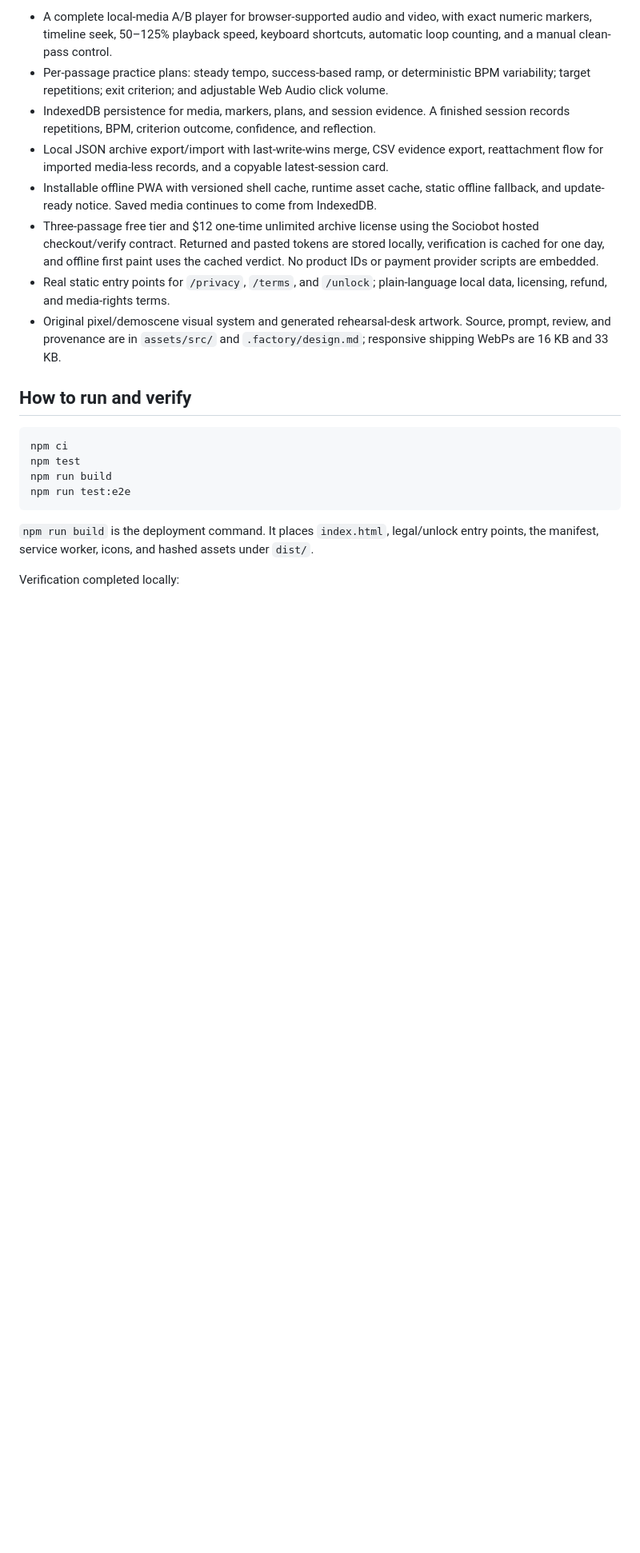
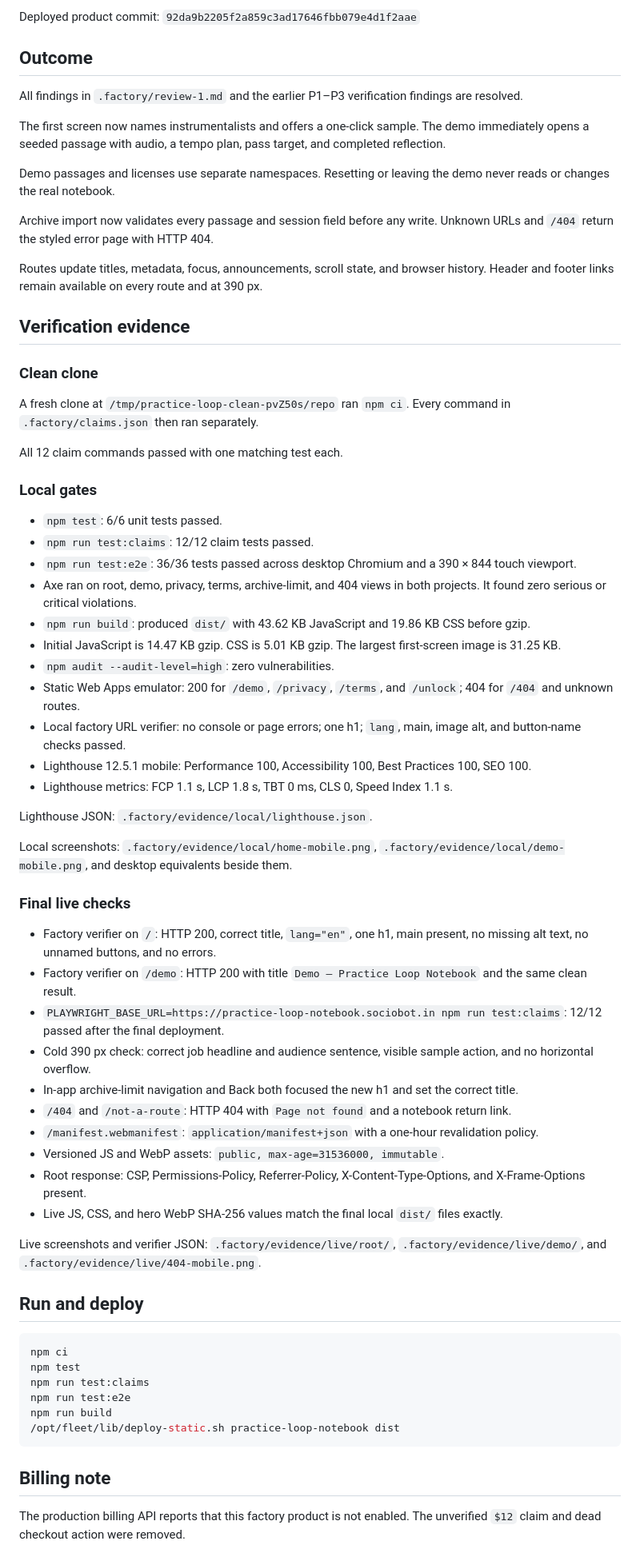
Before and after one commit to B-Divyesh/sf-practice-loop-notebook, a Markdown page: .factory/handoff.md, the part around one of its changes. Shown at 80% size. Drawn GitHub-style; blank space fills up the shorter version.

Commit message:
docs: close polish round one findings

````diff
--- a/.factory/handoff.md
+++ b/.factory/handoff.md
@@ -55,23 +10,71 @@ Deploy class: static PWA; publish `dist/`
 
-- A complete local-media A/B player for browser-supported audio and video, with exact numeric markers, timeline seek, 50–125% playback speed, keyboard shortcuts, automatic loop counting, and a manual clean-pass control.
-- Per-passage practice plans: steady tempo, success-based ramp, or deterministic BPM variability; target repetitions; exit criterion; and adjustable Web Audio click volume.
-- IndexedDB persistence for media, markers, plans, and session evidence. A finished session records repetitions, BPM, criterion outcome, confidence, and reflection.
-- Local JSON archive export/import with last-write-wins merge, CSV evidence export, reattachment flow for imported media-less records, and a copyable latest-session card.
-- Installable offline PWA with versioned shell cache, runtime asset cache, static offline fallback, and update-ready notice. Saved media continues to come from IndexedDB.
-- Three-passage free tier and $12 one-time unlimited archive license using the Sociobot hosted checkout/verify contract. Returned and pasted tokens are stored locally, verification is cached for one day, and offline first paint uses the cached verdict. No product IDs or payment provider scripts are embedded.
-- Real static entry points for `/privacy`, `/terms`, and `/unlock`; plain-language local data, licensing, refund, and media-rights terms.
-- Original pixel/demoscene visual system and generated rehearsal-desk artwork. Source, prompt, review, and provenance are in `assets/src/` and `.factory/design.md`; responsive shipping WebPs are 16 KB and 33 KB.
+Deployed product commit: `92da9b2205f2a859c3ad17646fbb079e4d1f2aae`
 
-## How to run and verify
+## Outcome
+
+All findings in `.factory/review-1.md` and the earlier P1–P3 verification findings are resolved.
+
+The first screen now names instrumentalists and offers a one-click sample. The demo immediately opens a seeded passage with audio, a tempo plan, pass target, and completed reflection.
+
+Demo passages and licenses use separate namespaces. Resetting or leaving the demo never reads or changes the real notebook.
+
+Archive import now validates every passage and session field before any write. Unknown URLs and `/404` return the styled error page with HTTP 404.
+
+Routes update titles, metadata, focus, announcements, scroll state, and browser history. Header and footer links remain available on every route and at 390 px.
+
+## Verification evidence
+
+### Clean clone
+
+A fresh clone at `/tmp/practice-loop-clean-pvZ50s/repo` ran `npm ci`. Every command in `.factory/claims.json` then ran separately.
+
+All 12 claim commands passed with one matching test each.
+
+### Local gates
+
+- `npm test`: 6/6 unit tests passed.
+- `npm run test:claims`: 12/12 claim tests passed.
+- `npm run test:e2e`: 36/36 tests passed across desktop Chromium and a 390 × 844 touch viewport.
+- Axe ran on root, demo, privacy, terms, archive-limit, and 404 views in both projects. It found zero serious or critical violations.
+- `npm run build`: produced `dist/` with 43.62 KB JavaScript and 19.86 KB CSS before gzip.
+- Initial JavaScript is 14.47 KB gzip. CSS is 5.01 KB gzip. The largest first-screen image is 31.25 KB.
+- `npm audit --audit-level=high`: zero vulnerabilities.
+- Static Web Apps emulator: 200 for `/demo`, `/privacy`, `/terms`, and `/unlock`; 404 for `/404` and unknown routes.
+- Local factory URL verifier: no console or page errors; one h1; `lang`, main, image alt, and button-name checks passed.
+- Lighthouse 12.5.1 mobile: Performance 100, Accessibility 100, Best Practices 100, SEO 100.
+- Lighthouse metrics: FCP 1.1 s, LCP 1.8 s, TBT 0 ms, CLS 0, Speed Index 1.1 s.
+
+Lighthouse JSON: `.factory/evidence/local/lighthouse.json`.
+
+Local screenshots: `.factory/evidence/local/home-mobile.png`, `.factory/evidence/local/demo-mobile.png`, and desktop equivalents beside them.
+
+### Final live checks
+
+- Factory verifier on `/`: HTTP 200, correct title, `lang="en"`, one h1, main present, no missing alt text, no unnamed buttons, and no errors.
+- Factory verifier on `/demo`: HTTP 200 with title `Demo — Practice Loop Notebook` and the same clean result.
+- `PLAYWRIGHT_BASE_URL=https://practice-loop-notebook.sociobot.in npm run test:claims`: 12/12 passed after the final deployment.
+- Cold 390 px check: correct job headline and audience sentence, visible sample action, and no horizontal overflow.
+- In-app archive-limit navigation and Back both focused the new h1 and set the correct title.
+- `/404` and `/not-a-route`: HTTP 404 with `Page not found` and a notebook return link.
+- `/manifest.webmanifest`: `application/manifest+json` with a one-hour revalidation policy.
+- Versioned JS and WebP assets: `public, max-age=31536000, immutable`.
+- Root response: CSP, Permissions-Policy, Referrer-Policy, X-Content-Type-Options, and X-Frame-Options present.
+- Live JS, CSS, and hero WebP SHA-256 values match the final local `dist/` files exactly.
+
+Live screenshots and verifier JSON: `.factory/evidence/live/root/`, `.factory/evidence/live/demo/`, and `.factory/evidence/live/404-mobile.png`.
+
+## Run and deploy
 
 ```sh
 npm ci
 npm test
+npm run test:claims
+npm run test:e2e
 npm run build
-npm run test:e2e
+/opt/fleet/lib/deploy-static.sh practice-loop-notebook dist
 ```
 
-`npm run build` is the deployment command. It places `index.html`, legal/unlock entry points, the manifest, service worker, icons, and hashed assets under `dist/`.
+## Billing note
 
-Verification completed locally:
+The production billing API reports that this factory product is not enabled. The unverified `$12` claim and dead checkout action were removed.
 
````
Also changed, not shown: other parts of .factory/handoff.md (+8 -66 lines), .factory/polish-1.md (added, +38 -0 lines).
